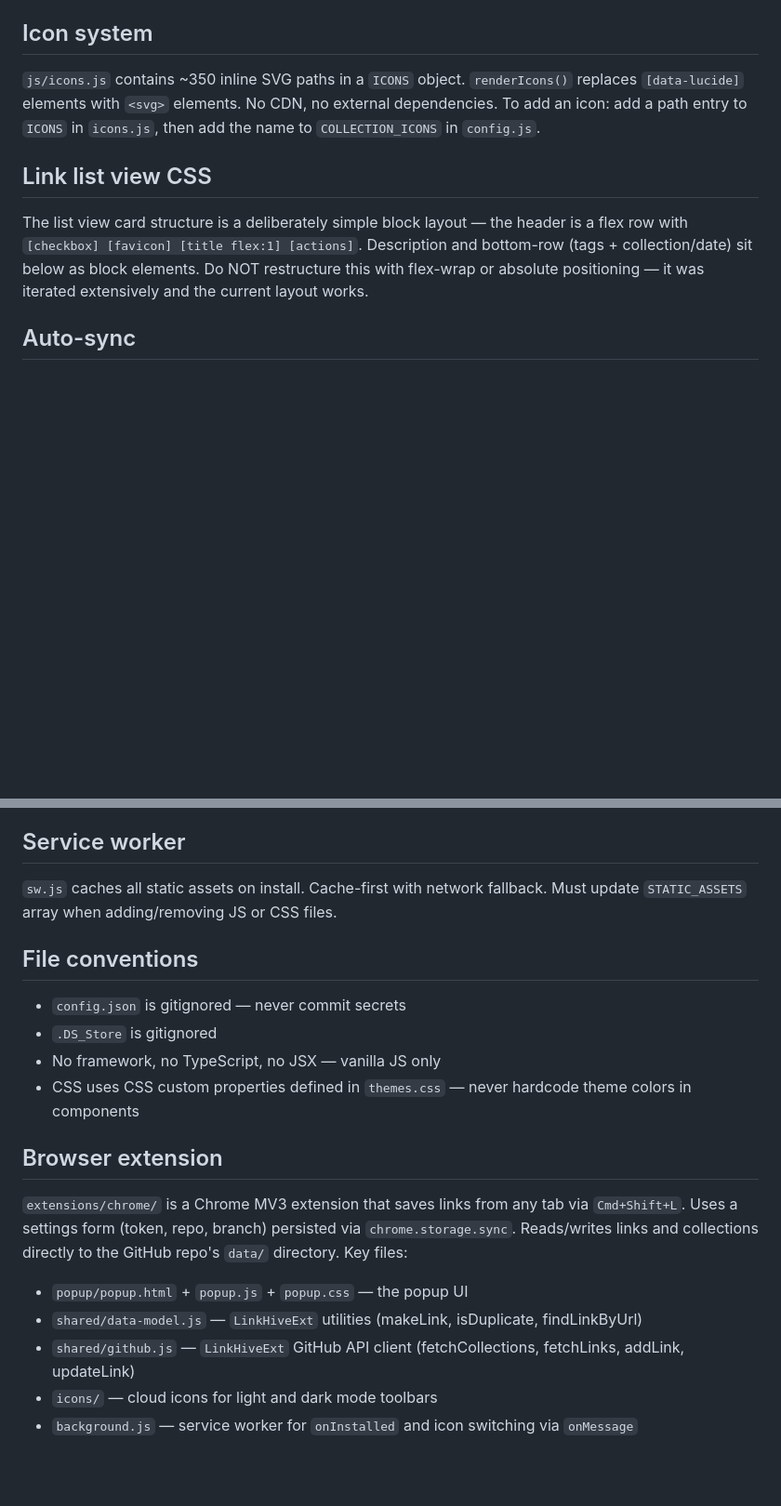
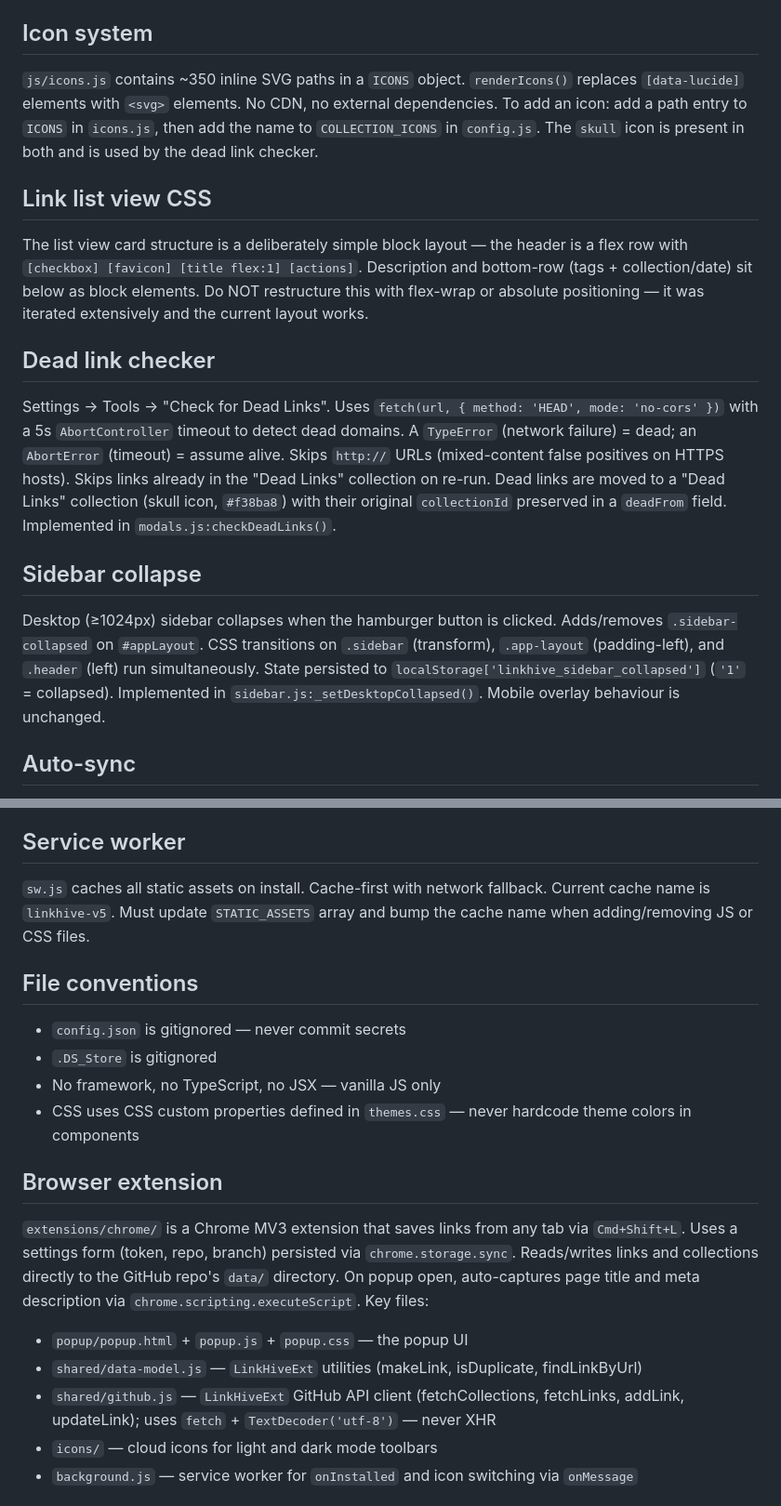
Before and after one commit to mojoaar/linkhive, a Markdown page: AGENTS.md, 2 parts joined by grey strips. Shown at 93% size. Drawn GitHub-style; blank space fills up the shorter version.

Commit message:
docs: update AGENTS.md for v0.2.1 — sidebar collapse, dead link checker, SW cache v5, extension notes

```diff
--- a/AGENTS.md
+++ b/AGENTS.md
@@ -34,11 +34,19 @@ CSS custom properties on `<html>` via `data-theme` and `data-mode` attributes. N
 
 ## Icon system
 
-`js/icons.js` contains ~350 inline SVG paths in a `ICONS` object. `renderIcons()` replaces `[data-lucide]` elements with `<svg>` elements. No CDN, no external dependencies. To add an icon: add a path entry to `ICONS` in `icons.js`, then add the name to `COLLECTION_ICONS` in `config.js`.
+`js/icons.js` contains ~350 inline SVG paths in a `ICONS` object. `renderIcons()` replaces `[data-lucide]` elements with `<svg>` elements. No CDN, no external dependencies. To add an icon: add a path entry to `ICONS` in `icons.js`, then add the name to `COLLECTION_ICONS` in `config.js`. The `skull` icon is present in both and is used by the dead link checker.
 
 ## Link list view CSS
 
 The list view card structure is a deliberately simple block layout — the header is a flex row with `[checkbox] [favicon] [title flex:1] [actions]`. Description and bottom-row (tags + collection/date) sit below as block elements. Do NOT restructure this with flex-wrap or absolute positioning — it was iterated extensively and the current layout works.
+
+## Dead link checker
+
+Settings → Tools → "Check for Dead Links". Uses `fetch(url, { method: 'HEAD', mode: 'no-cors' })` with a 5s `AbortController` timeout to detect dead domains. A `TypeError` (network failure) = dead; an `AbortError` (timeout) = assume alive. Skips `http://` URLs (mixed-content false positives on HTTPS hosts). Skips links already in the "Dead Links" collection on re-run. Dead links are moved to a "Dead Links" collection (skull icon, `#f38ba8`) with their original `collectionId` preserved in a `deadFrom` field. Implemented in `modals.js:checkDeadLinks()`.
+
+## Sidebar collapse
+
+Desktop (≥1024px) sidebar collapses when the hamburger button is clicked. Adds/removes `.sidebar-collapsed` on `#appLayout`. CSS transitions on `.sidebar` (transform), `.app-layout` (padding-left), and `.header` (left) run simultaneously. State persisted to `localStorage['linkhive_sidebar_collapsed']` (`'1'` = collapsed). Implemented in `sidebar.js:_setDesktopCollapsed()`. Mobile overlay behaviour is unchanged.
 
 ## Auto-sync
 
@@ -50,7 +58,7 @@ Raindrop.io CSV import uses a state-machine parser in `modals.js:parseCSV()` tha
 
 ## Service worker
 
-`sw.js` caches all static assets on install. Cache-first with network fallback. Must update `STATIC_ASSETS` array when adding/removing JS or CSS files.
+`sw.js` caches all static assets on install. Cache-first with network fallback. Current cache name is `linkhive-v5`. Must update `STATIC_ASSETS` array and bump the cache name when adding/removing JS or CSS files.
 
 ## File conventions
 
@@ -61,11 +69,11 @@ Raindrop.io CSV import uses a state-machine parser in `modals.js:parseCSV()` tha
 
 ## Browser extension
 
-`extensions/chrome/` is a Chrome MV3 extension that saves links from any tab via `Cmd+Shift+L`. Uses a settings form (token, repo, branch) persisted via `chrome.storage.sync`. Reads/writes links and collections directly to the GitHub repo's `data/` directory. Key files:
+`extensions/chrome/` is a Chrome MV3 extension that saves links from any tab via `Cmd+Shift+L`. Uses a settings form (token, repo, branch) persisted via `chrome.storage.sync`. Reads/writes links and collections directly to the GitHub repo's `data/` directory. On popup open, auto-captures page title and meta description via `chrome.scripting.executeScript`. Key files:
 
 - `popup/popup.html` + `popup.js` + `popup.css` — the popup UI
 - `shared/data-model.js` — `LinkHiveExt` utilities (makeLink, isDuplicate, findLinkByUrl)
-- `shared/github.js` — `LinkHiveExt` GitHub API client (fetchCollections, fetchLinks, addLink, updateLink)
+- `shared/github.js` — `LinkHiveExt` GitHub API client (fetchCollections, fetchLinks, addLink, updateLink); uses `fetch` + `TextDecoder('utf-8')` — never XHR
 - `icons/` — cloud icons for light and dark mode toolbars
 - `background.js` — service worker for `onInstalled` and icon switching via `onMessage`
 
```
Also changed, not shown: other parts of AGENTS.md (+1 -1 lines).
